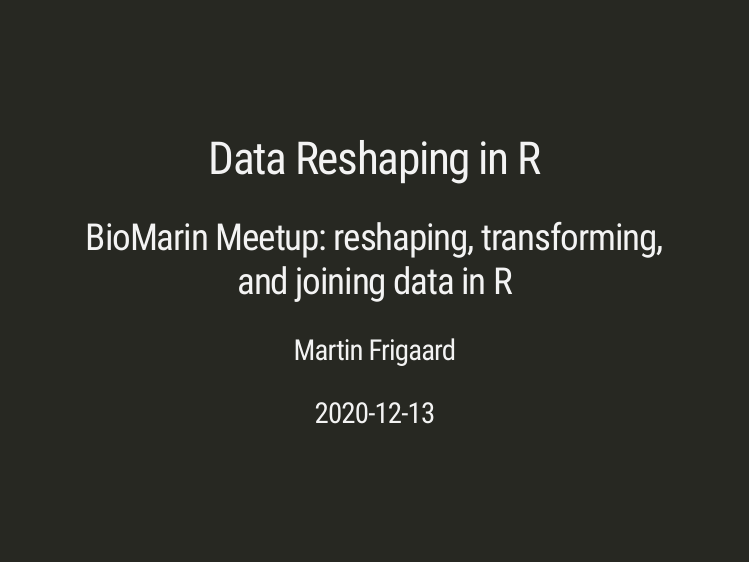
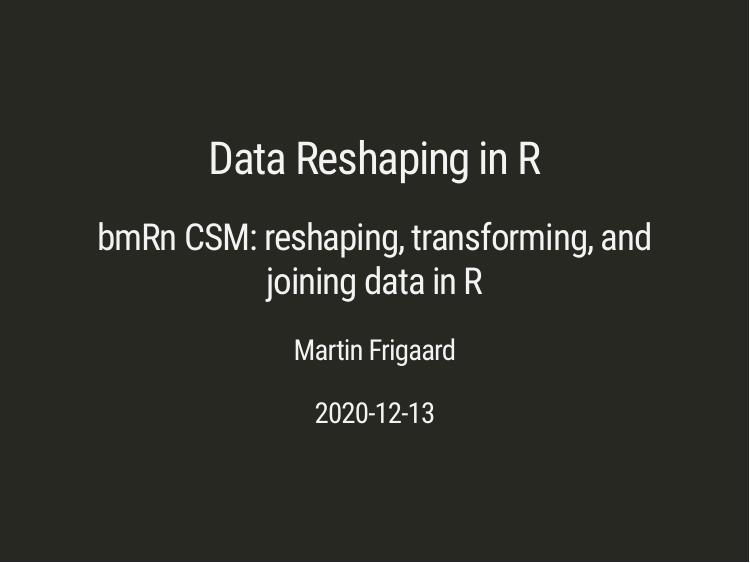
Before and after one commit to mjfrigaard/data-transformations-joins, an R Markdown document (docs/Index.Rmd): page 1 of 57. Rendered offline with R 4.5, knitr and Pandoc, with nearby package versions; the slides are laid out offline by our stand-in for remark.js, each with all of its steps uncovered, in fonts that may differ from those the slides ask for, and without slide numbers, shadows or browser add-ons; some code elsewhere in the file could not run offline; a font, style sheet, LaTeX package, included part or bibliography that could not be used is replaced or left out.

Commit message:
new title slide

```diff
--- a/docs/Index.Rmd
+++ b/docs/Index.Rmd
@@ -1,6 +1,6 @@
 ---
 title: "Data Reshaping in R"
-subtitle: "BioMarin Meetup: reshaping, transforming, and joining data in R"
+subtitle: "bmRn CSM: reshaping, transforming, and joining data in R"
 author:
   - "Martin Frigaard"
 date: '`r Sys.Date()`'
```
Also changed, not shown: 3 other files.
